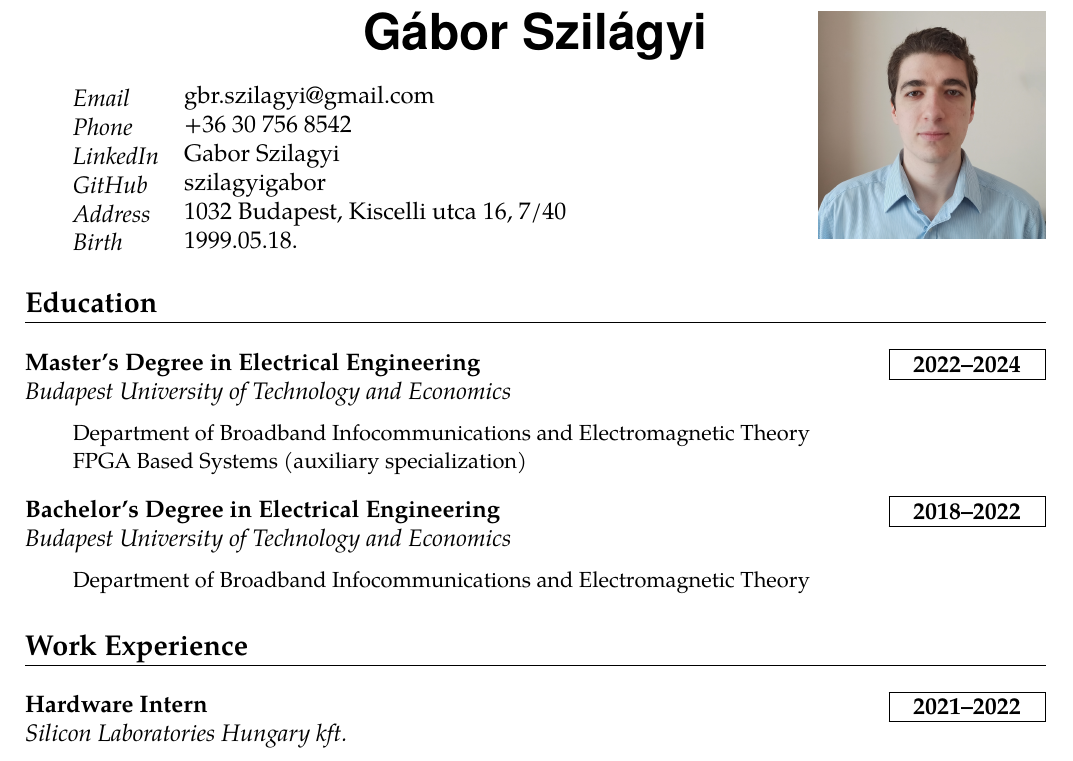
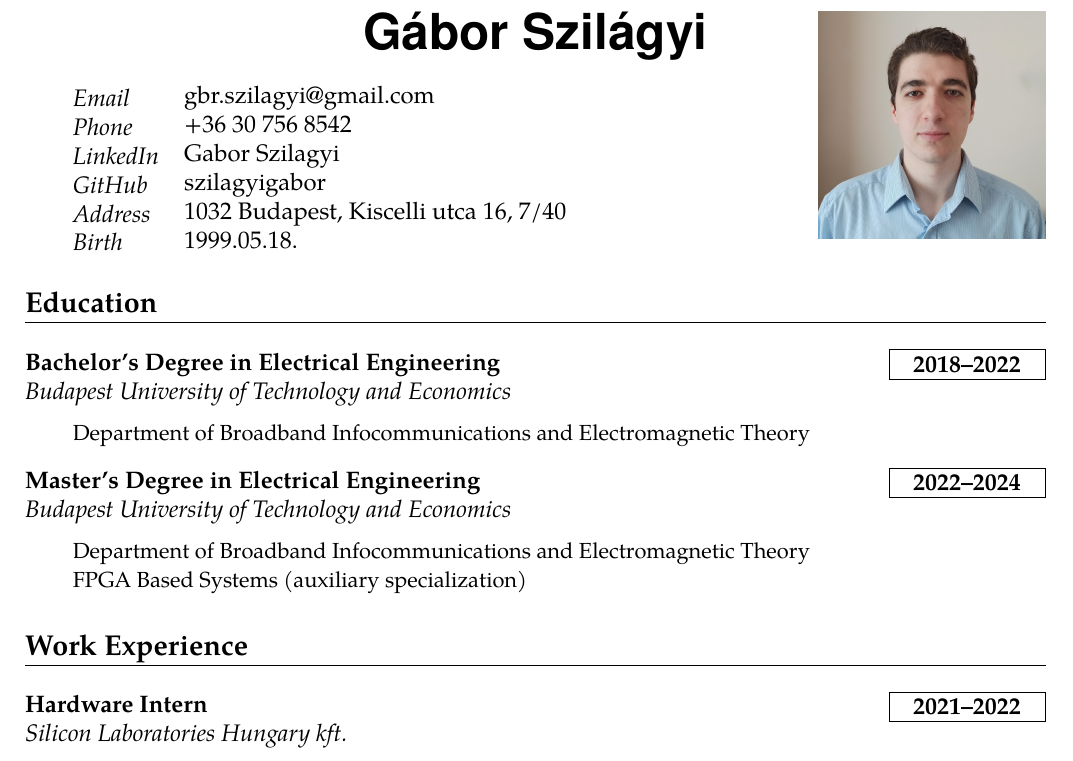
Before and after one commit to szilagyigabor/oneletrajz, a LaTeX CV (szg_cv.tex): part of the page, cut so that both start at the same text. Compiled offline with pdfLaTeX.

Commit message:
Wrong work order fixed

```diff
--- a/szg_cv.tex
+++ b/szg_cv.tex
@@ -170,9 +170,11 @@
 \info{Birth}{1999.05.18.}
 % education
 \section*{Education}
-    \education{Master's Degree in Electrical Engineering}{2022--2024}{Budapest University of Technology and Economics}{Department of Broadband Infocommunications and Electromagnetic Theory\\FPGA Based Systems (auxiliary specialization)\vspace{2ex}
+    \education{Bachelor's Degree in Electrical Engineering}{2018--2022}{Budapest University of Technology and Economics}{Department of Broadband Infocommunications and Electromagnetic Theory
+    \vspace{2ex}
     }
-    \education{Bachelor's Degree in Electrical Engineering}{2018--2022}{Budapest University of Technology and Economics}{Department of Broadband Infocommunications and Electromagnetic Theory}
+    \education{Master's Degree in Electrical Engineering}{2022--2024}{Budapest University of Technology and Economics}{Department of Broadband Infocommunications and Electromagnetic Theory\\FPGA Based Systems (auxiliary specialization)
+    }
 % work experience
 \section*{Work Experience}
     \work{Hardware Intern}{2021--2022}{Silicon Laboratories Hungary kft.}{
```
Also changed, not shown: szg_cv.pdf.
